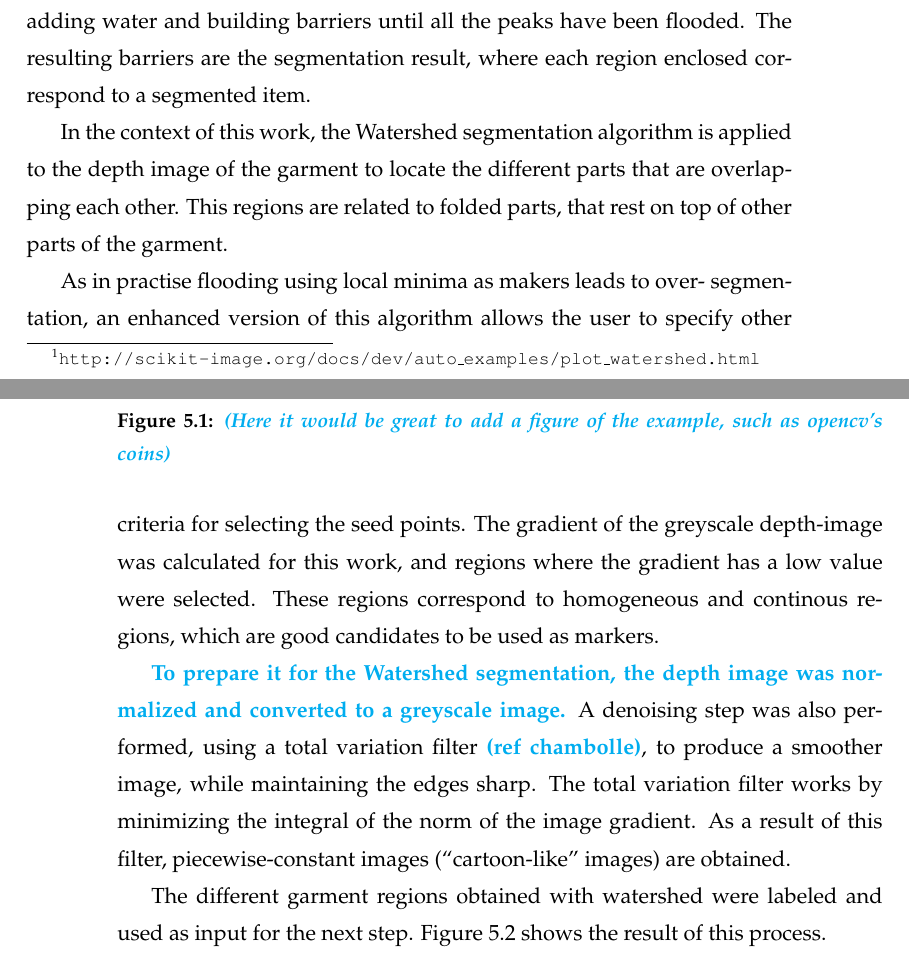
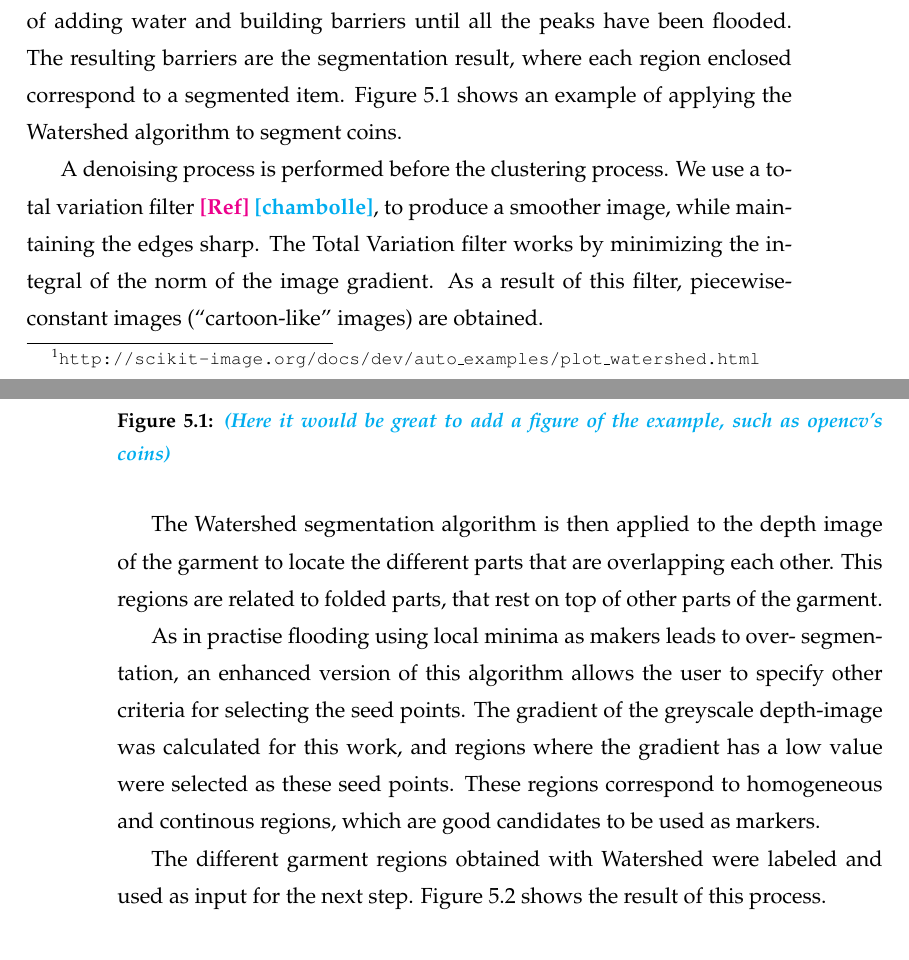
Before and after one commit to David-Estevez/master-thesis, a LaTeX thesis (master_thesis.tex, which reads algorithm_02.tex): two parts of pages 40 and 41 of 57, joined at a grey line, cut so that both start at the same text. Compiled offline with pdfLaTeX.

Commit message:
Refactor Watershed on algorithm_02

```diff
--- a/algorithm_02.tex
+++ b/algorithm_02.tex
@@ -18,7 +18,7 @@ Once the garment depth data is separated from the table depth data and normalize
 
 Grouping points according to a common feature such as height is a clustering problem, and several clustering methods and alternatives were described in section \ref{architecture:depth_map_clustering}. Some of the superpixel segmentation algorithms were tested during the development of this work, but finally we selected a Watershed algorithm to perform the clustering. This algorithm is faster than other superpixel approaches, \comment{[...]}
 
-Watershed\footnote{\url{http://scikit-image.org/docs/dev/auto_examples/plot_watershed.html}} is a segmentation algorithm that considers a greyscale image as a topological surface where high intensity pixels correspond to peaks and hills, and low intensity pixels are equivalent to valleys. The algorithm fills the surface pouring water at each isolated valley. As the water level rises, the water from different sources will start to merge. To prevent them from merging, the algorithm constructs barriers at the merging regions, and continues this process of adding water and building barriers until all the peaks have been flooded. The resulting barriers are the segmentation result, where each region enclosed correspond to a segmented item.
+Watershed\footnote{\url{http://scikit-image.org/docs/dev/auto_examples/plot_watershed.html}} is a segmentation algorithm that considers a greyscale image as a topological surface where high intensity pixels correspond to peaks and hills, and low intensity pixels are equivalent to valleys. The algorithm fills the surface pouring water at each isolated valley. As the water level rises, the water from different sources will start to merge. To prevent them from merging, the algorithm constructs barriers at the merging regions, and continues this process of adding water and building barriers until all the peaks have been flooded. The resulting barriers are the segmentation result, where each region enclosed correspond to a segmented item. Figure \ref{fig:watershed_example} shows an example of applying the Watershed algorithm to segment coins.
 
 \begin{figure}[thpb]
     \centering
@@ -28,14 +28,13 @@ Watershed\footnote{\url{http://scikit-image.org/docs/dev/auto_examples/plot_wate
     \label{fig:watershed_example}
 \end{figure}
 
+A denoising process is performed before the clustering process. We use a total variation filter \reftodo{\comment{[chambolle]}}, to produce a smoother image, while maintaining the edges sharp. The Total Variation filter works by minimizing the integral of the norm of the image gradient. As a result of this filter, piecewise-constant images (``cartoon-like'' images) are obtained.
 
-In the context of this work, the Watershed segmentation algorithm is applied to the depth image of the garment to locate the different parts that are overlapping each other. This regions are related to folded parts, that rest on top of other parts of the garment.
+The Watershed segmentation algorithm is then applied to the depth image of the garment to locate the different parts that are overlapping each other. This regions are related to folded parts, that rest on top of other parts of the garment.
 
-As in practise flooding using local minima as makers leads to over- segmentation, an enhanced version of this algorithm allows the user to specify other criteria for selecting the seed points. The gradient of the greyscale depth-image was calculated for this work, and regions where the gradient has a low value were selected. These regions correspond to homogeneous and continous regions, which are good candidates to be used as markers.
+As in practise flooding using local minima as makers leads to over- segmentation, an enhanced version of this algorithm allows the user to specify other criteria for selecting the seed points. The gradient of the greyscale depth-image was calculated for this work, and regions where the gradient has a low value were selected as these seed points. These regions correspond to homogeneous and continous regions, which are good candidates to be used as markers.
 
-\comment{To prepare it for the Watershed segmentation, the depth image was normalized and converted to a greyscale image.} A denoising step was also performed, using a total variation filter \comment{(ref chambolle)}, to produce a smoother image, while maintaining the edges sharp. The total variation filter works by minimizing the integral of the norm of the image gradient. As a result of this filter, piecewise-constant images (``cartoon-like'' images) are obtained.
-
-The different garment regions obtained with watershed were labeled and used as input for the next step. Figure \ref{fig:watershed_labels} shows the result of this process.
+The different garment regions obtained with Watershed were labeled and used as input for the next step. Figure \ref{fig:watershed_labels} shows the result of this process.
 
 \begin{figure}[thpb]
     \centering
```
